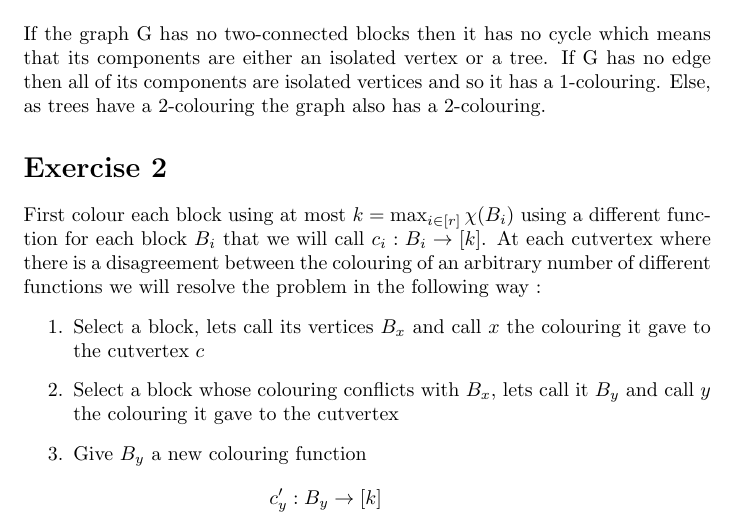
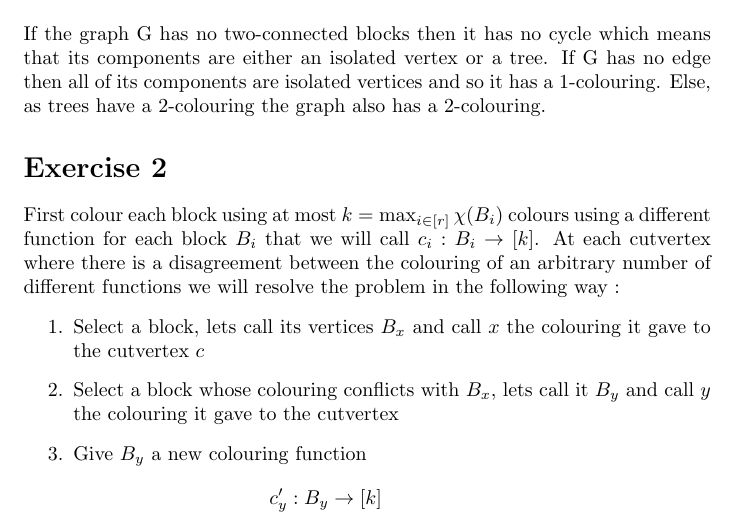
Before and after one commit to vagdur/Grafteori-1MA170, a LaTeX problem sheet (lecture12_exercises_group1.tex): part of page 1 of 5, cut so that both start at the same text. Compiled offline with pdfLaTeX.

Commit message:
add forgotten word

```diff
--- a/lecture12_exercises_group1.tex
+++ b/lecture12_exercises_group1.tex
@@ -27,7 +27,7 @@
 If the graph G has no two-connected blocks then it has no cycle which means that its components are either an isolated vertex or a tree. If G has no edge then all of its components are isolated vertices and so it has a 1-colouring. Else, as trees have a 2-colouring the graph also has a 2-colouring.
 
 \section*{Exercise 2}
-First colour each block using at most $k = \max_{i\in[r]} \chi(B_i)$ using a different function for each block $B_i$ that we will call $c_i : B_i \rightarrow [k]$.
+First colour each block using at most $k = \max_{i\in[r]} \chi(B_i)$ colours using a different function for each block $B_i$ that we will call $c_i : B_i \rightarrow [k]$.
 At each cutvertex where there is a disagreement between the colouring of an arbitrary number of different functions we will resolve the problem in the following way :
 \begin{enumerate}
 \item Select a block, lets call its vertices $B_x$ and call $x$ the colouring it gave to the cutvertex $c$
```
